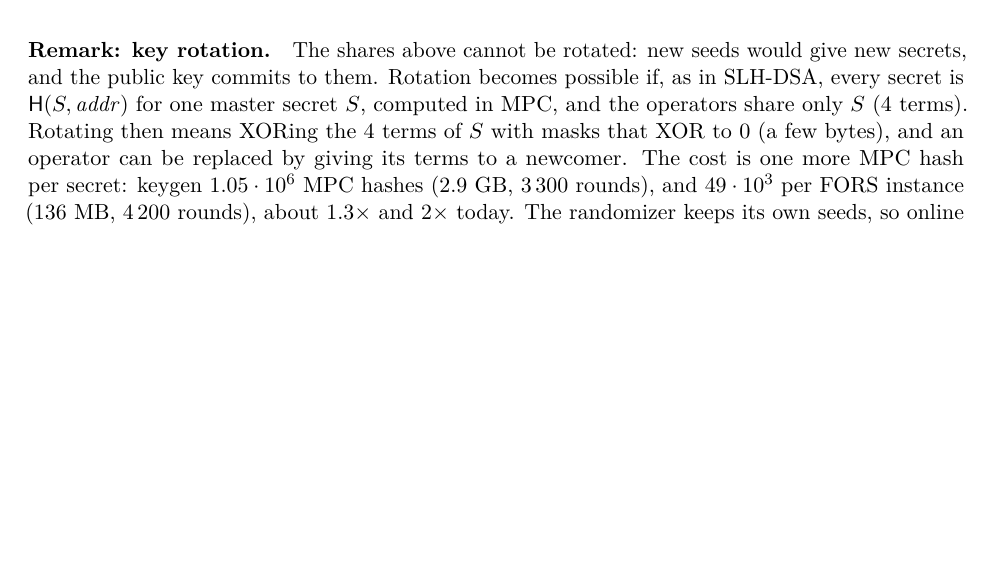
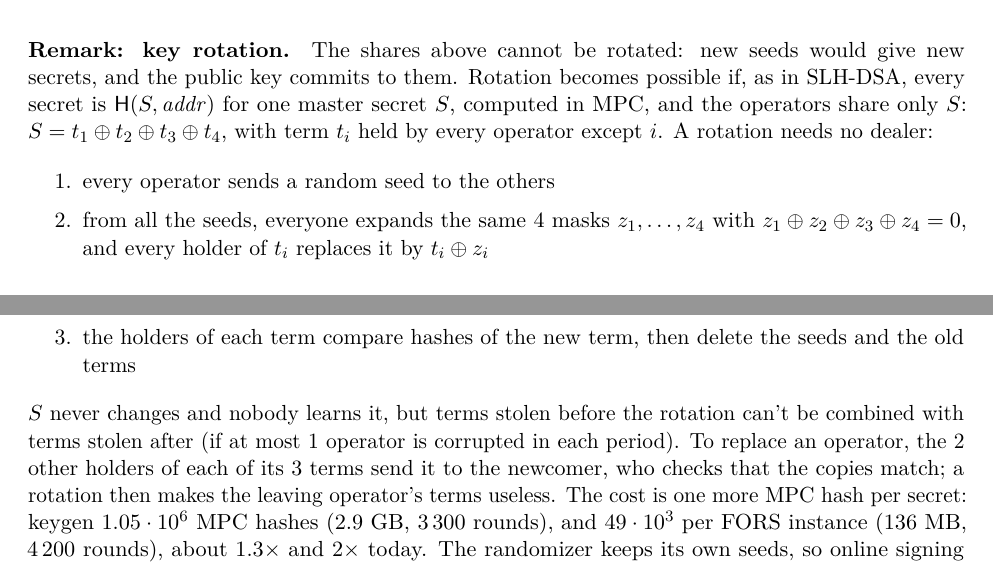
Before and after one commit to TomWambsgans/leanXMSS-leanSPHINCS-candidates, a LaTeX document (leansphincs.tex): part of page 3 of 4 before the commit and two parts of pages 3 and 4 of 4 after it, the two joined at a grey line, cut so that both start at the same text, the shorter picture padded with empty space. Compiled offline with pdfLaTeX.

Commit message:
Key rotation remark: the dealer-free rotation and operator replacement, step by step
Co-Authored-By: Claude Opus 5.5 <noreply@anthropic.com>

```diff
--- a/leansphincs.tex
+++ b/leansphincs.tex
@@ -161,9 +161,19 @@ implementation yet for 3 parties.
 
 \paragraph{Remark: key rotation.} The shares above cannot be rotated: new seeds would give new secrets, and
 the public key commits to them. Rotation becomes possible if, as in SLH-DSA, every secret is
-$\hash(S,\mathit{addr})$ for one master secret $S$, computed in MPC, and the operators share only $S$ (4
-terms). Rotating then means XORing the 4 terms of $S$ with masks that XOR to 0 (a few bytes), and an
-operator can be replaced by giving its terms to a newcomer. The cost is one more MPC hash per secret: keygen
+$\hash(S,\mathit{addr})$ for one master secret $S$, computed in MPC, and the operators share only $S$:
+$S=t_1\oplus t_2\oplus t_3\oplus t_4$, with term $t_i$ held by every operator except $i$. A rotation needs
+no dealer:
+\begin{enumerate}
+  \item every operator sends a random seed to the others
+  \item from all the seeds, everyone expands the same 4 masks $z_1,\dots,z_4$ with $z_1\oplus z_2\oplus
+        z_3\oplus z_4=0$, and every holder of $t_i$ replaces it by $t_i\oplus z_i$
+  \item the holders of each term compare hashes of the new term, then delete the seeds and the old terms
+\end{enumerate}
+$S$ never changes and nobody learns it, but terms stolen before the rotation can't be combined with terms
+stolen after (if at most 1 operator is corrupted in each period). To replace an operator, the 2 other
+holders of each of its 3 terms send it to the newcomer, who checks that the copies match; a rotation then
+makes the leaving operator's terms useless. The cost is one more MPC hash per secret: keygen
 $1.05\cdot10^6$ MPC hashes (2.9~GB, 3\,300 rounds), and $49\cdot10^3$ per FORS instance (136~MB, 4\,200
 rounds), about $1.3\times$ and $2\times$ today. The randomizer keeps its own seeds, so online signing stays
 MPC-free.
```
